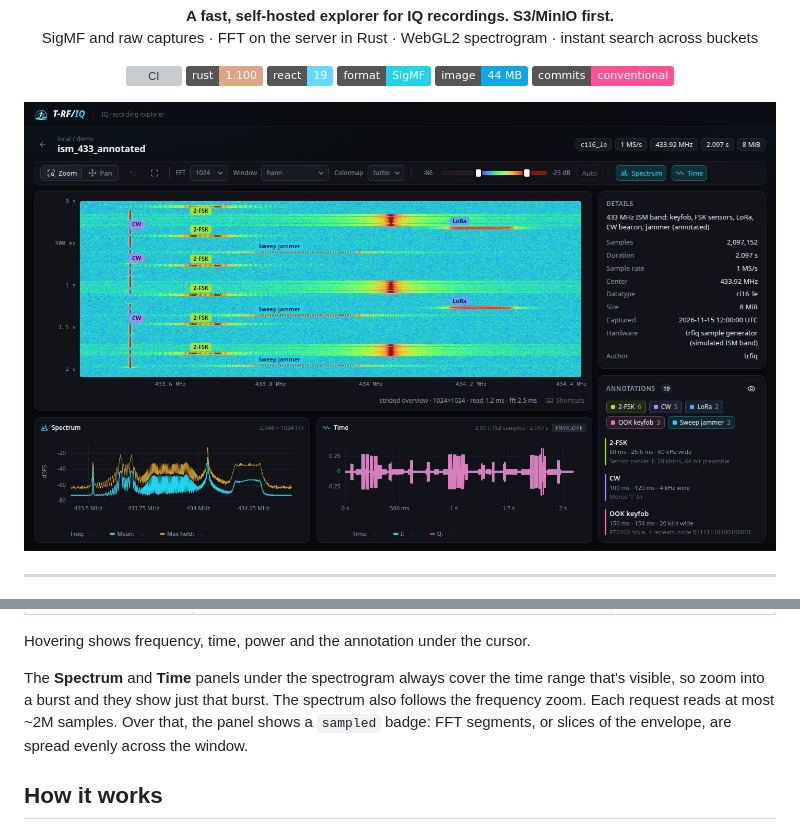
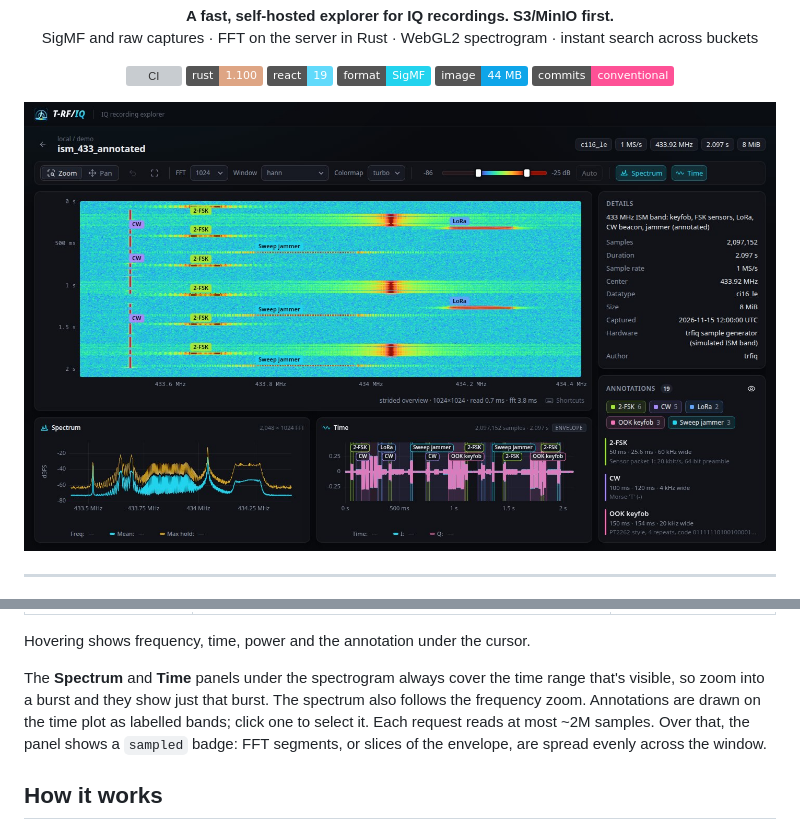
Before and after one commit to marotoby/trfiq, a Markdown page: README.md, 2 parts joined by grey strips. Drawn GitHub-style; pictures changed too: docs/images/screenshot-viewer.jpg; badges without logos; grey boxes are pictures that could not be loaded.

```diff
--- a/README.md
+++ b/README.md
@@ -152,7 +152,8 @@ Hovering shows frequency, time, power and the annotation under the cursor.
 
 The **Spectrum** and **Time** panels under the spectrogram always cover the time range that's
 visible, so zoom into a burst and they show just that burst. The spectrum also follows the
-frequency zoom. Each request reads at most ~2M samples. Over that, the panel shows a `sampled`
+frequency zoom. Annotations are drawn on the time plot as labelled bands; click one to select
+it. Each request reads at most ~2M samples. Over that, the panel shows a `sampled`
 badge: FFT segments, or slices of the envelope, are spread evenly across the window.
 
 ## How it works
```
Also changed, not shown: 3 other files.
